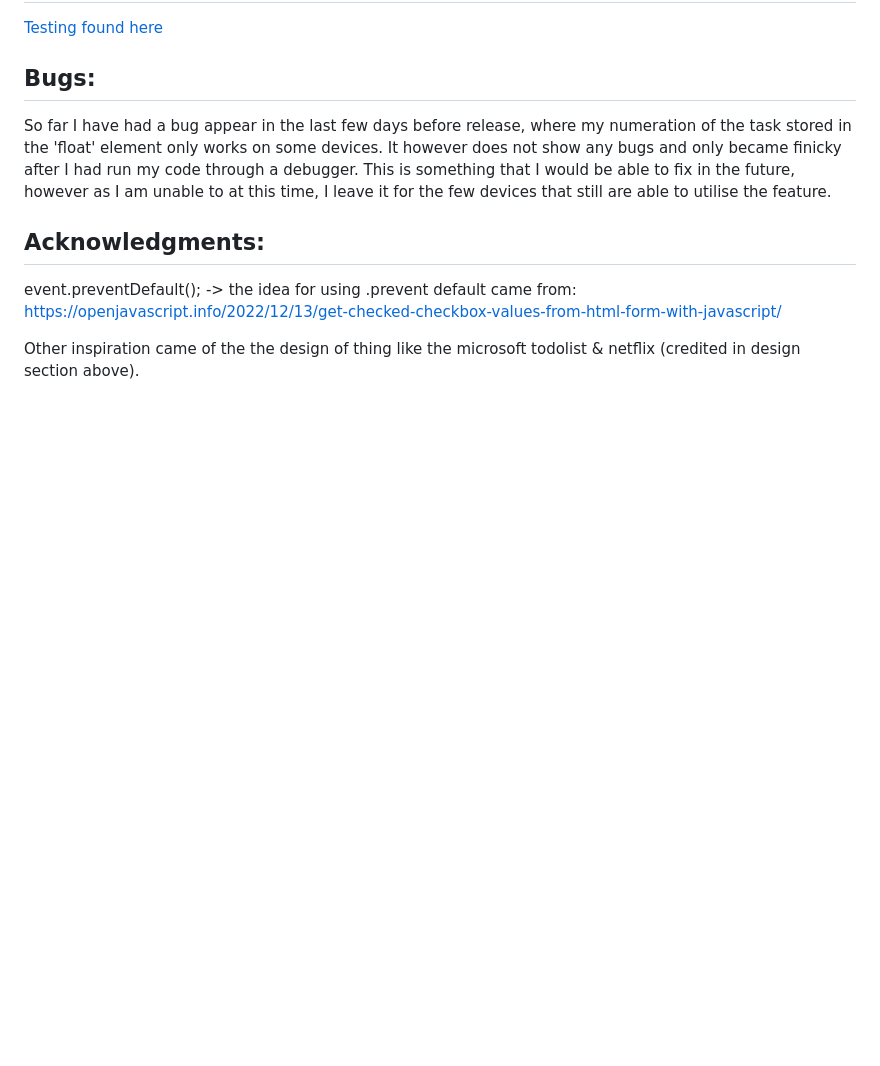
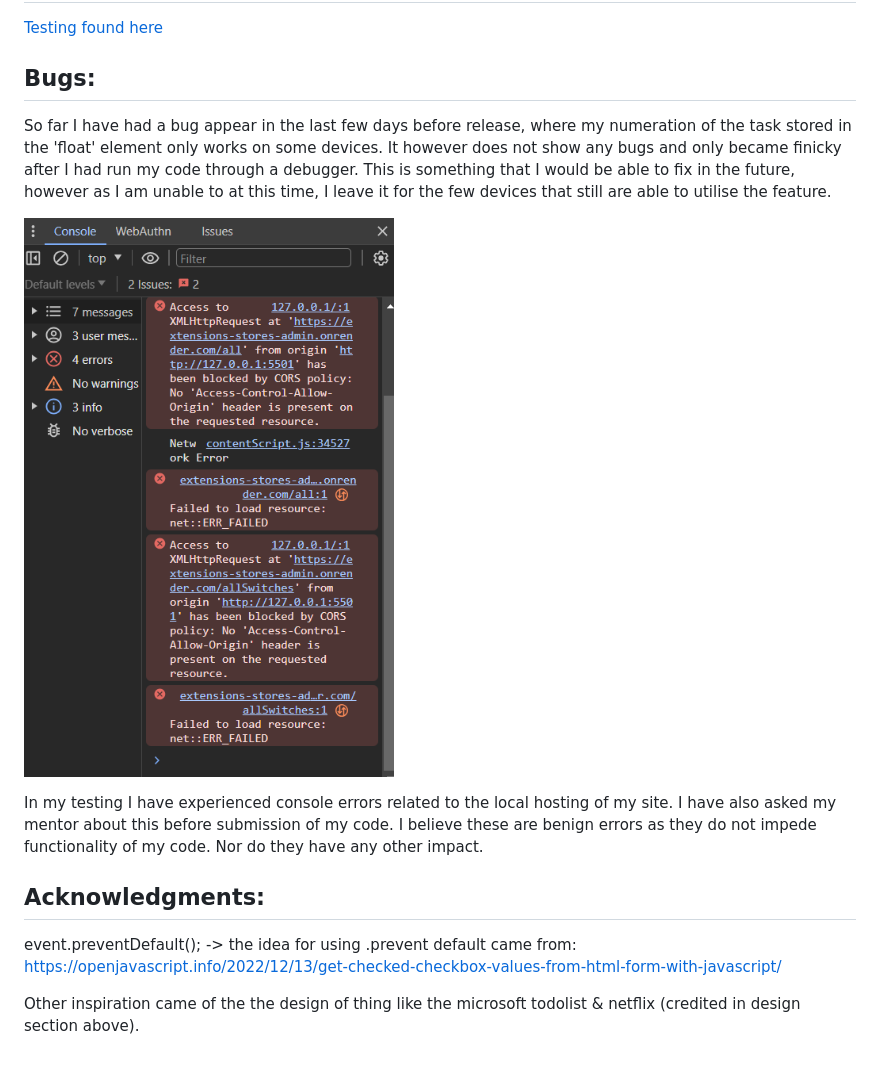
Before and after one commit to Armandoh4/checkpoint-taskmanager, a Markdown page: README.md, the part around the change. Rendered like a GitHub page; pictures changed too: assets/readmeimage/consoleer.png (added); blank space fills up the shorter version.

```diff
--- a/README.md
+++ b/README.md
@@ -115,6 +115,10 @@ With any application, design is vital to the future flourishing and propagation
 
 So far I have had a bug appear in the last few days before release, where my numeration of the task stored in the 'float' element only works on some devices. It however does not show any bugs and only became finicky after I had run my code through a debugger. This is something that I would be able to fix in the future, however as I am unable to at this time, I leave it for the few devices that still are able to utilise the feature.
 
+![console error](./assets/readmeimage/consoleer.png)
+
+In my testing I have experienced console errors related to the local hosting of my site. I have also asked my mentor about this before submission of my code. I believe these are benign errors as they do not impede functionality of my code. Nor do they have any other impact.
+
 ##  Acknowledgments:
 event.preventDefault(); -> the idea for using .prevent default came from:
 https://openjavascript.info/2022/12/13/get-checked-checkbox-values-from-html-form-with-javascript/
```
Also changed, not shown: assets/images/image.png (renamed from image.png), 1 other file.
